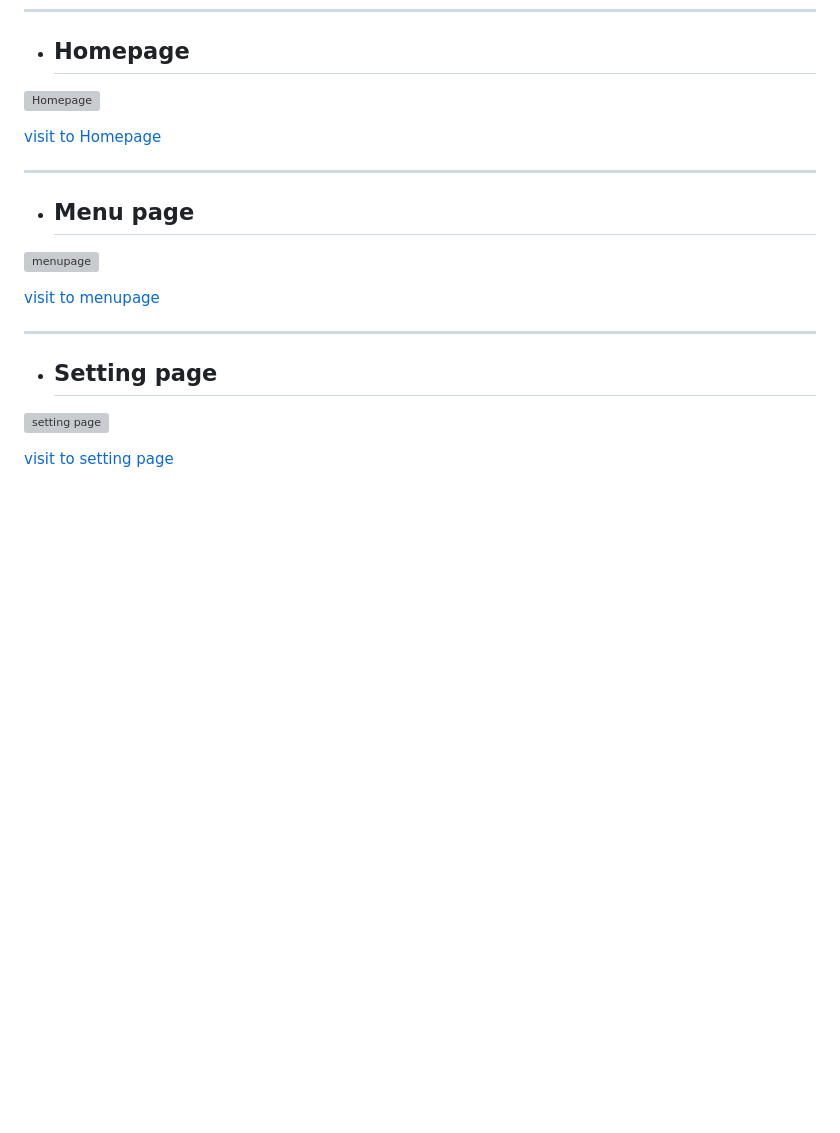
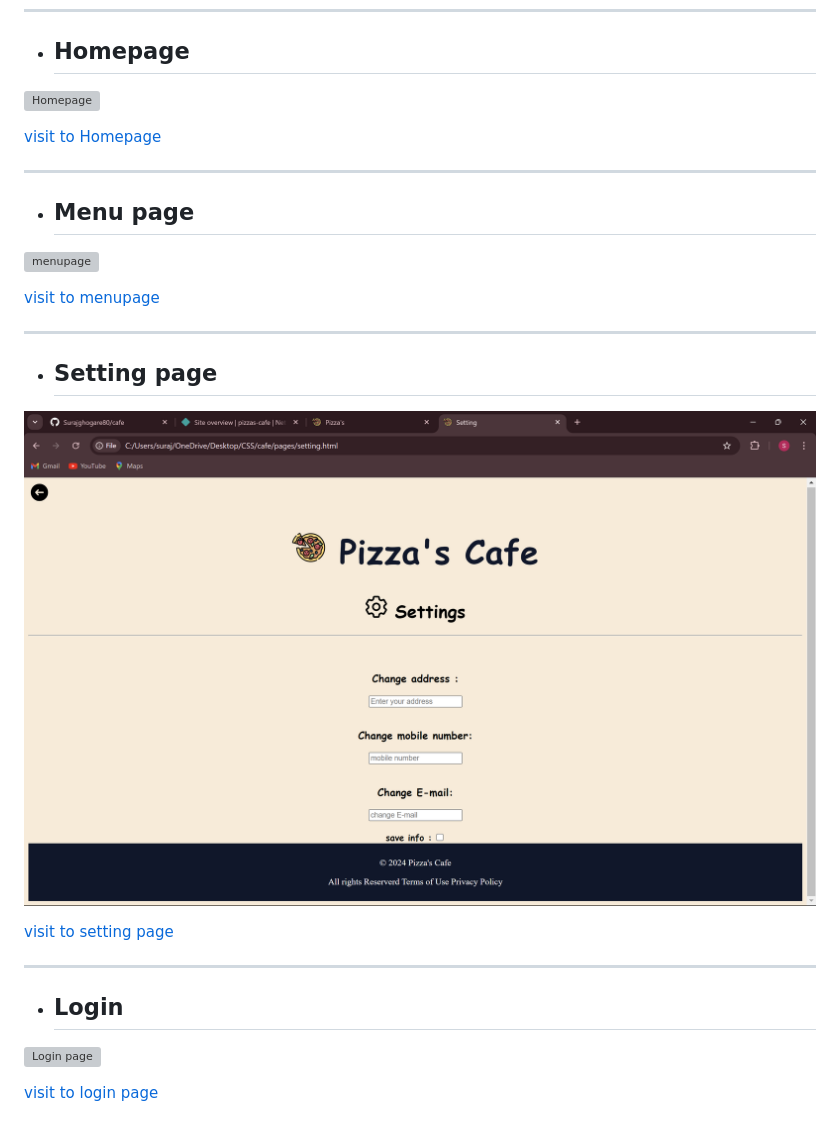
Before and after one commit to Surajghogare80/cafe, a Markdown page: README.md, the part around the change printed below. Rendered like a GitHub page; pictures changed too: img/ss-setting.png (added); blank space fills up the shorter version; grey boxes are pictures that could not be loaded.

```diff
--- a/README.md
+++ b/README.md
@@ -32,6 +32,14 @@
 
 - ## Setting page
 
-![setting page](./img/setting-ss.png)
+![setting page](./img/ss-setting.png)
 
 [visit to setting page](./pages/setting.html)
+
+---
+
+- ## Login
+
+![Login page](./img/ss-login.png)
+
+[visit to login page](./pages/login.html)
```
Also changed, not shown: other parts of README.md (+2 -2 lines), 4 other files.
